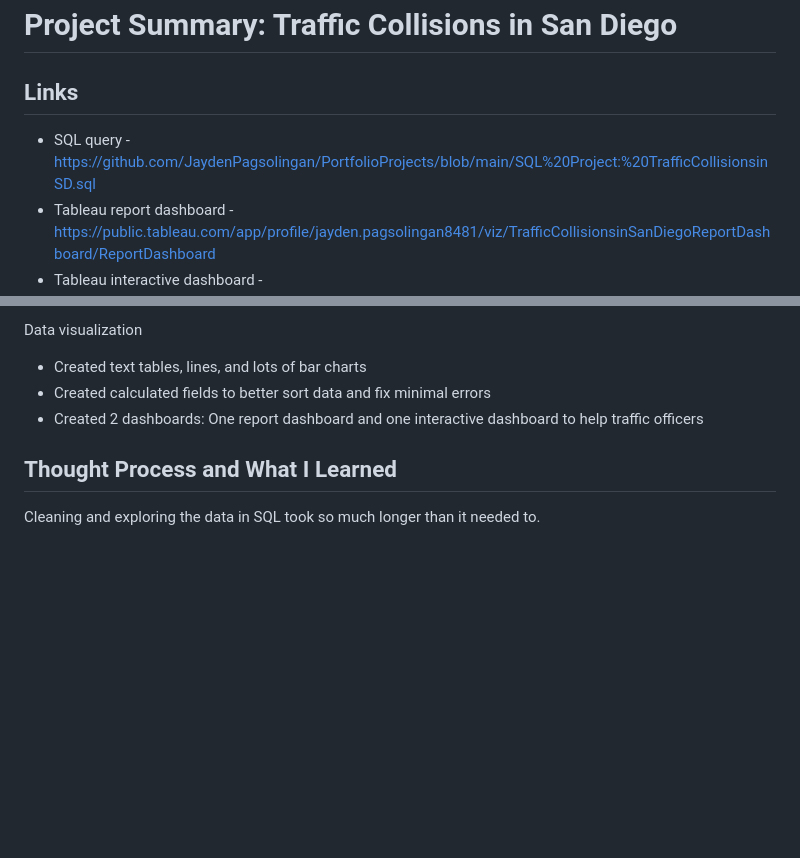
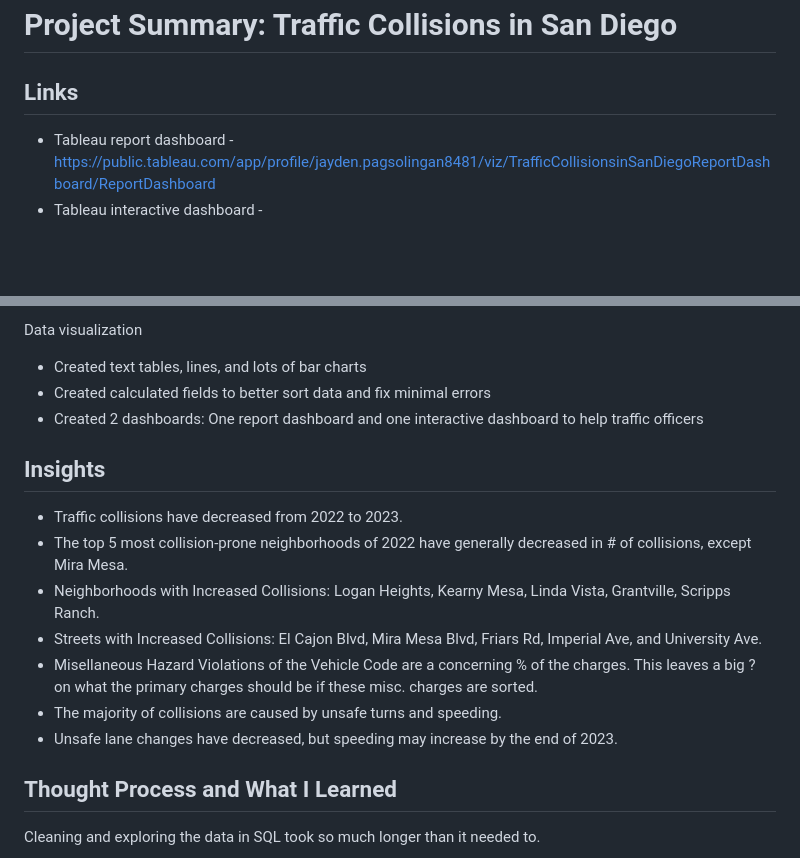
Before and after one commit to JaydenPagsolingan/PortfolioProjects, a Markdown page: Traffic Collisions in San Diego/README.md, 2 parts joined by grey strips. Drawn GitHub-style; blank space fills up the shorter version.

```diff
--- a/Traffic Collisions in San Diego/README.md
+++ b/Traffic Collisions in San Diego/README.md
@@ -1,7 +1,6 @@
 # Project Summary: Traffic Collisions in San Diego
 
 ## Links
-- SQL query - https://github.com/JaydenPagsolingan/PortfolioProjects/blob/main/SQL%20Project:%20TrafficCollisionsinSD.sql
 - Tableau report dashboard - https://public.tableau.com/app/profile/jayden.pagsolingan8481/viz/TrafficCollisionsinSanDiegoReportDashboard/ReportDashboard
 - Tableau interactive dashboard - https://public.tableau.com/app/profile/jayden.pagsolingan8481/viz/TrafficCollisionsinSanDiegoInteractiveDashboard/InteractiveDashboard
 
@@ -39,6 +38,16 @@ Data visualization
 - Created calculated fields to better sort data and fix minimal errors
 - Created 2 dashboards: One report dashboard and one interactive dashboard to help traffic officers
 
+## Insights
+- Traffic collisions have decreased from 2022 to 2023.
+- The top 5 most collision-prone neighborhoods of 2022 have generally decreased in # of collisions, except Mira Mesa.
+- Neighborhoods with Increased Collisions: Logan Heights, Kearny Mesa, Linda Vista, Grantville, Scripps Ranch.
+- Streets with Increased Collisions: El Cajon Blvd, Mira Mesa Blvd, Friars Rd, Imperial Ave, and University Ave.
+- Misellaneous Hazard Violations of the Vehicle Code are a concerning % of the charges.
+	This leaves a big ? on what the primary charges should be if these misc. charges are sorted.
+- The majority of collisions are caused by unsafe turns and speeding.
+- Unsafe lane changes have decreased, but speeding may increase by the end of 2023.
+
 ## Thought Process and What I Learned
 Cleaning and exploring the data in SQL took so much longer than it needed to.
 
```
